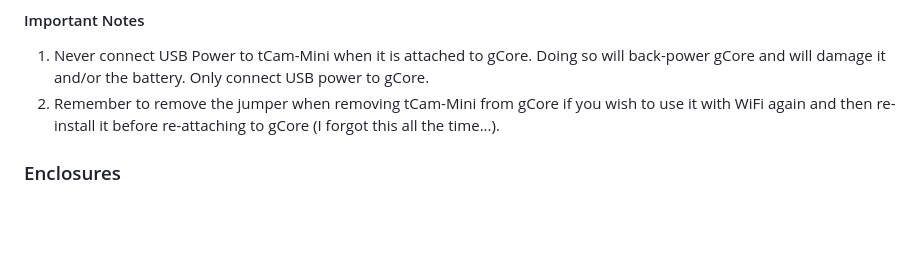
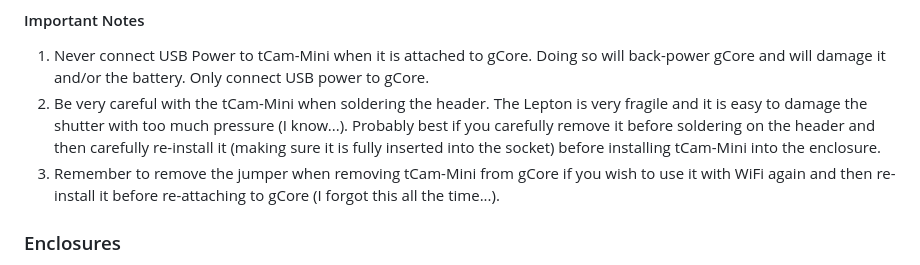
Before and after one commit to danjulio/tCam, a Markdown page: tCam/readme.md, the part around the change. Drawn GitHub-style; blank space fills up the shorter version.

Commit message:
Added note about protecting Lepton when soldering to tCam-Mini

```diff
--- a/tCam/readme.md
+++ b/tCam/readme.md
@@ -47,7 +47,8 @@ The hardware interface on tCam-Mini Revision 4 was designed to mate directly wit
 #### Important Notes
 
 1. Never connect USB Power to tCam-Mini when it is attached to gCore.  Doing so will back-power gCore and will damage it and/or the battery.  Only connect USB power to gCore.
-2. Remember to remove the jumper when removing tCam-Mini from gCore if you wish to use it with WiFi again and then re-install it before re-attaching to gCore (I forgot this all the time...).
+2. Be very careful with the tCam-Mini when soldering the header.  The Lepton is very fragile and it is easy to damage the shutter with too much pressure (I know...).  Probably best if you carefully remove it before soldering on the header and then carefully re-install it (making sure it is fully inserted into the socket) before installing tCam-Mini into the enclosure.
+3. Remember to remove the jumper when removing tCam-Mini from gCore if you wish to use it with WiFi again and then re-install it before re-attaching to gCore (I forgot this all the time...).
 
 ### Enclosures
 Two simple enclosure designs in included in this repository, one designed to be cut on a laser cutter and one designed to be 3D printed.
```
